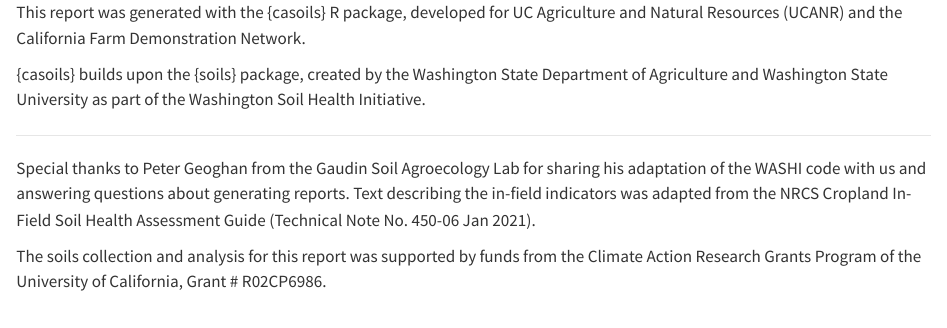
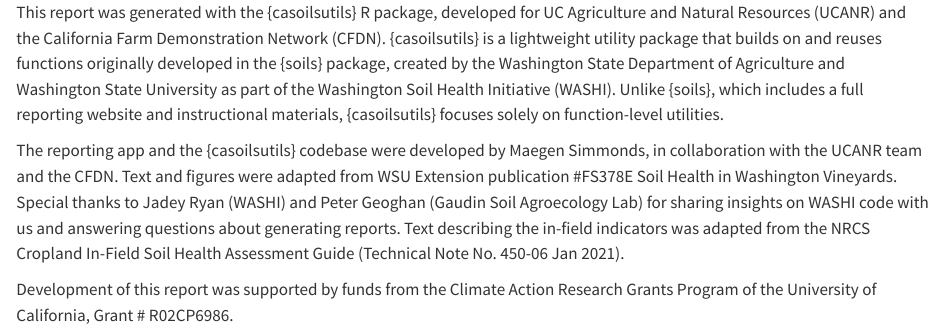
Before and after one commit to msimmond/ca-soils, a Quarto document (quarto/09_acknowledgement.qmd): the page in a window 1100 px wide, from its top. Rendered offline with R 4.5, knitr and Pandoc in place of Quarto, with nearby package versions.

Commit message:
Update acknowledgements and fix minor formatting
- Update acknowledgements to credit {casoilsutils} package and Maegen Simmonds as developer
- Add proper attribution to WSU Extension publication and collaborators
- Minor whitespace formatting in indicator table file

```diff
--- a/quarto/09_acknowledgement.qmd
+++ b/quarto/09_acknowledgement.qmd
@@ -1,9 +1,5 @@
-This report was generated with the {casoils} R package, developed for UC Agriculture and Natural Resources (UCANR) and the California Farm Demonstration Network.
+This report was generated with the {casoilsutils} R package, developed for UC Agriculture and Natural Resources (UCANR) and the California Farm Demonstration Network (CFDN). {casoilsutils} is a lightweight utility package that builds on and reuses functions originally developed in the {soils} package, created by the Washington State Department of Agriculture and Washington State University as part of the Washington Soil Health Initiative (WASHI). Unlike {soils}, which includes a full reporting website and instructional materials, {casoilsutils} focuses solely on function-level utilities.
 
-{casoils} builds upon the {soils} package, created by the Washington State Department of Agriculture and Washington State University as part of the Washington Soil Health Initiative.
+The reporting app and the {casoilsutils} codebase were developed by Maegen Simmonds, in collaboration with the UCANR team and the CFDN. Text and figures were adapted from WSU Extension publication #FS378E Soil Health in Washington Vineyards. Special thanks to Jadey Ryan (WASHI) and Peter Geoghan (Gaudin Soil Agroecology Lab) for sharing insights on WASHI code with us and answering questions about generating reports. Text describing the in-field indicators was adapted from the NRCS Cropland In-Field Soil Health Assessment Guide (Technical Note No. 450-06 Jan 2021).
 
----
-
-Special thanks to Peter Geoghan from the Gaudin Soil Agroecology Lab for sharing his adaptation of the WASHI code with us and answering questions about generating reports. Text describing the in-field indicators was adapted from the NRCS Cropland In-Field Soil Health Assessment Guide (Technical Note No. 450-06 Jan 2021).
-
-The soils collection and analysis for this report was supported by funds from the Climate Action Research Grants Program of the University of California, Grant # R02CP6986.
+Development of this report was supported by funds from the Climate Action Research Grants Program of the University of California, Grant # R02CP6986.
```
Also changed, not shown: quarto/11_indicator_table.qmd (+1 -0 lines).
